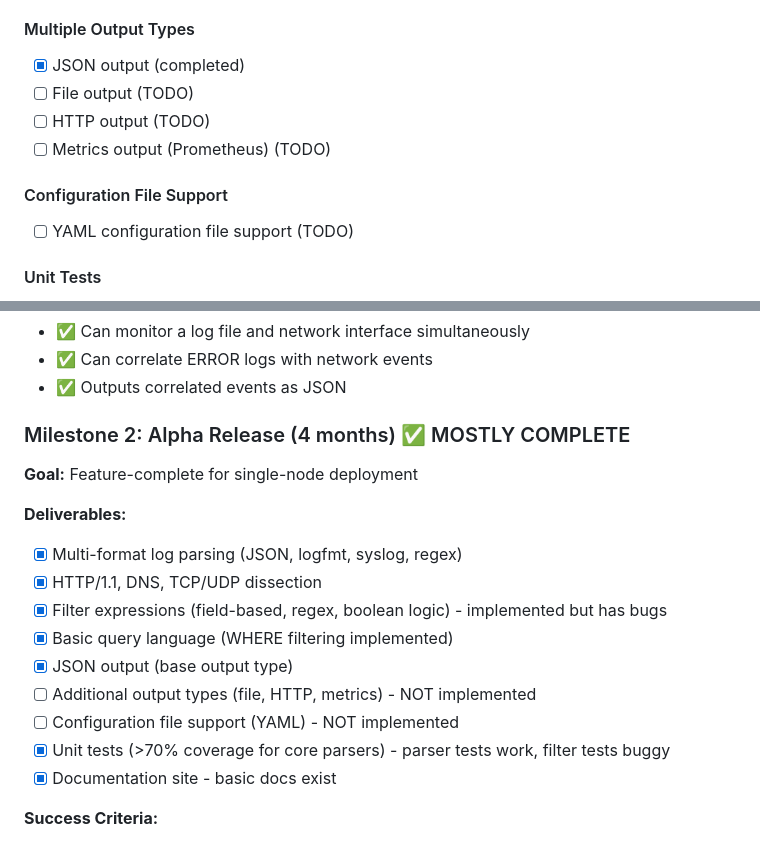
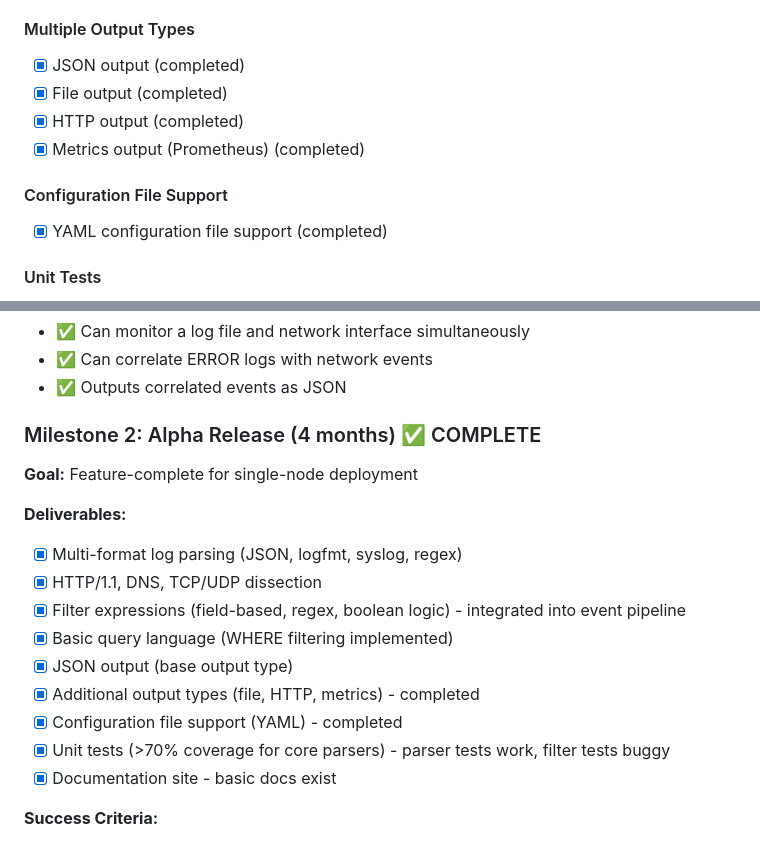
Before and after one commit to dajobe/nblex, a Markdown page: SPEC.md, 2 parts joined by grey strips. GitHub-like rendering.

```diff
--- a/SPEC.md
+++ b/SPEC.md
@@ -245,13 +245,13 @@ ______________________________________________________________________
 #### Multiple Output Types
 
 - [x] JSON output (completed)
-- [ ] File output (TODO)
-- [ ] HTTP output (TODO)
-- [ ] Metrics output (Prometheus) (TODO)
+- [x] File output (completed)
+- [x] HTTP output (completed)
+- [x] Metrics output (Prometheus) (completed)
 
 #### Configuration File Support
 
-- [ ] YAML configuration file support (TODO)
+- [x] YAML configuration file support (completed)
 
 #### Unit Tests
 
@@ -1066,7 +1066,7 @@ ______________________________________________________________________
 - ✅ Can correlate ERROR logs with network events
 - ✅ Outputs correlated events as JSON
 
-### Milestone 2: Alpha Release (4 months) ✅ MOSTLY COMPLETE
+### Milestone 2: Alpha Release (4 months) ✅ COMPLETE
 
 **Goal:** Feature-complete for single-node deployment
 
@@ -1074,11 +1074,11 @@ ______________________________________________________________________
 
 - [x] Multi-format log parsing (JSON, logfmt, syslog, regex)
 - [x] HTTP/1.1, DNS, TCP/UDP dissection
-- [x] Filter expressions (field-based, regex, boolean logic) - implemented but has bugs
+- [x] Filter expressions (field-based, regex, boolean logic) - integrated into event pipeline
 - [x] Basic query language (WHERE filtering implemented)
 - [x] JSON output (base output type)
-- [ ] Additional output types (file, HTTP, metrics) - NOT implemented
-- [ ] Configuration file support (YAML) - NOT implemented
+- [x] Additional output types (file, HTTP, metrics) - completed
+- [x] Configuration file support (YAML) - completed
 - [x] Unit tests (>70% coverage for core parsers) - parser tests work, filter tests buggy
 - [x] Documentation site - basic docs exist
 
```
Also changed, not shown: REVIEW.md (deleted, +0 -335 lines).
